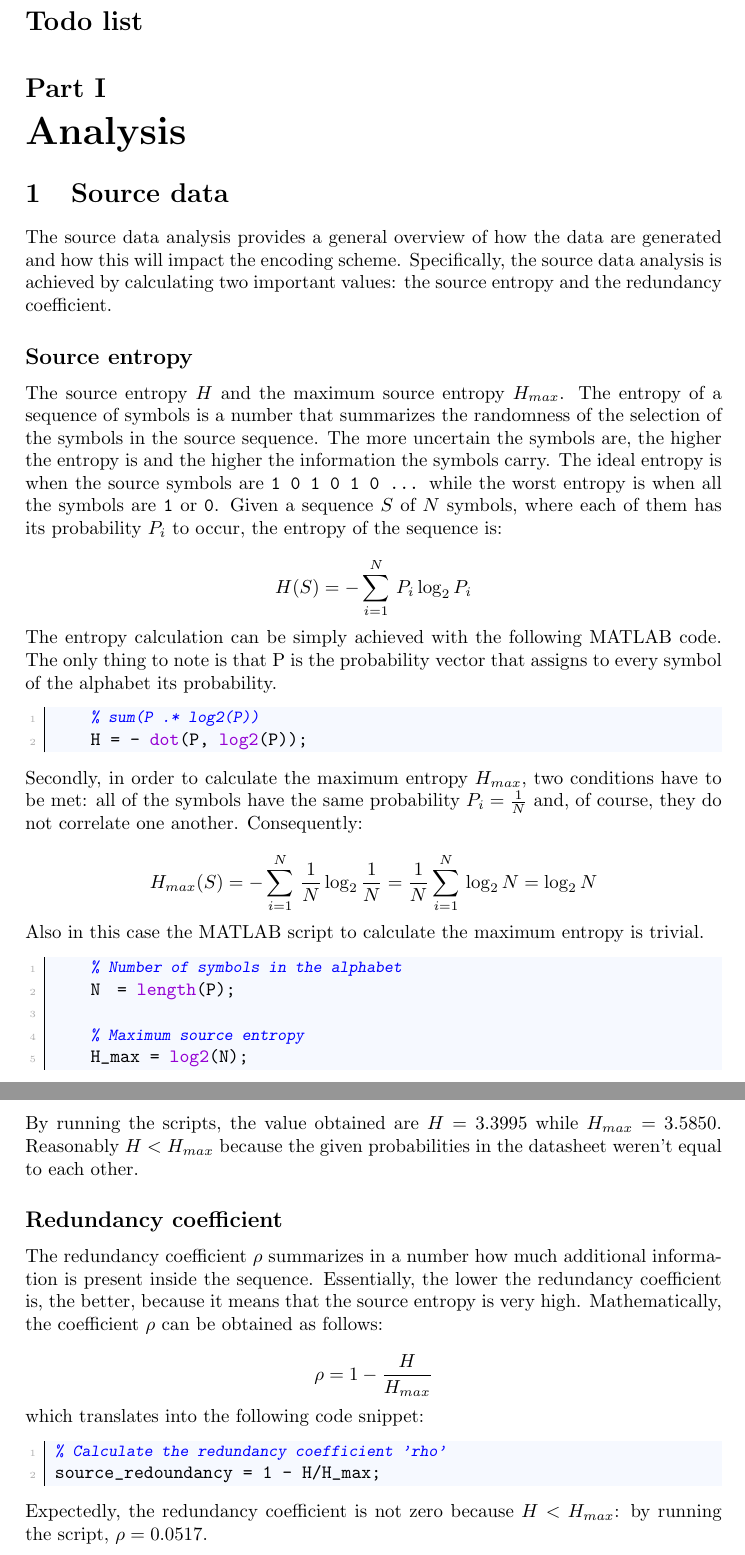
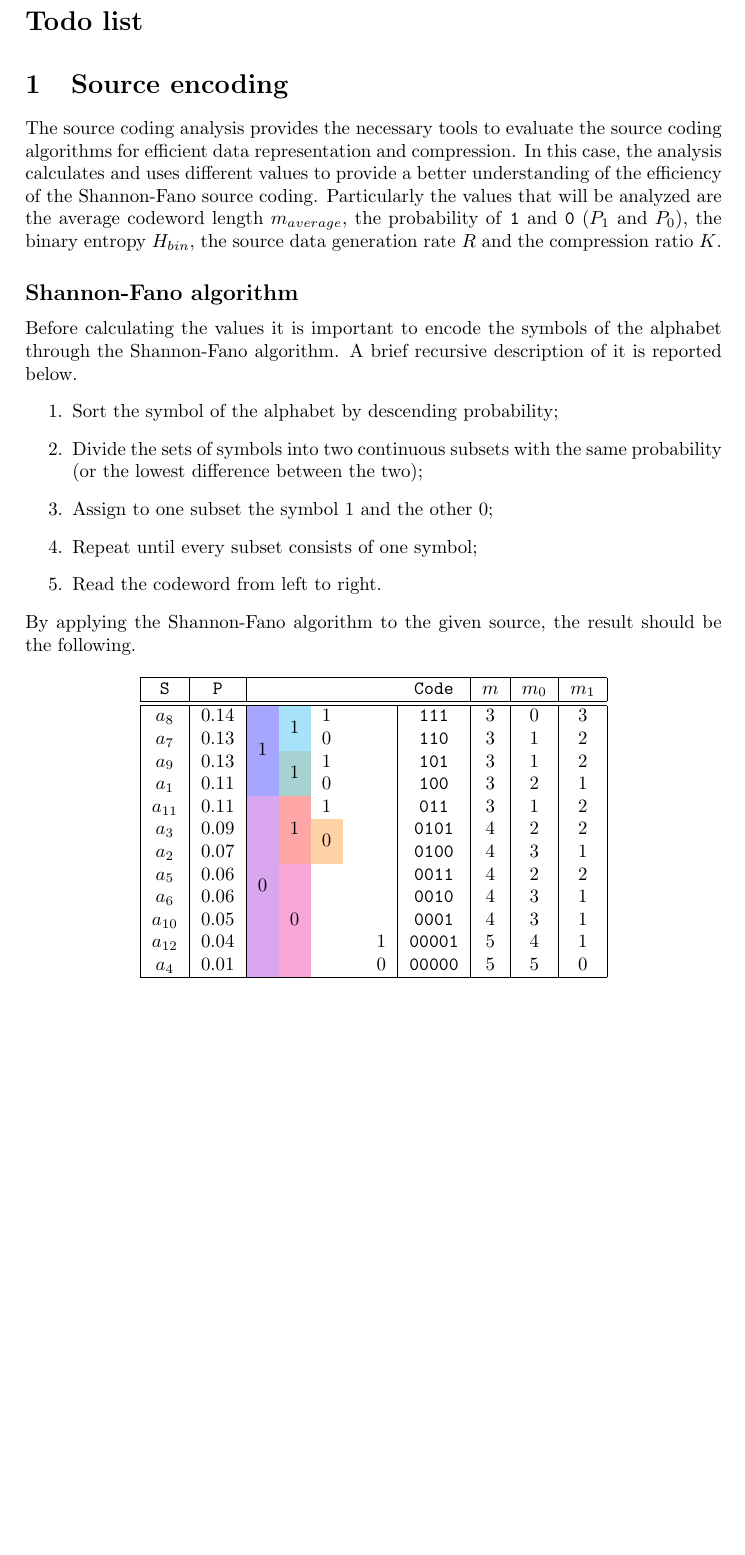
Before and after one commit to imAlessas/transmission-simulation, a LaTeX document (doc/main.tex, which reads doc/chapters/analysis/source-encoding.tex): two parts of pages 3 and 4 of 4 before the commit and part of page 3 of 3 after it, the two joined at a grey line, cut so that both start at the same text, the shorter picture padded with empty space. Compiled offline with pdfLaTeX.

Commit message:
started source encoding analysis

```diff
--- /dev/null
+++ b/doc/chapters/analysis/source-encoding.tex
@@ -0,0 +1,37 @@
+\section{Source encoding}
+The source coding analysis provides the necessary tools to evaluate the source coding algorithms for efficient data representation and compression. In this case, the analysis calculates and uses different values to provide a better understanding of the efficiency of the Shannon-Fano source coding. Particularly the values that will be analyzed are the average codeword length $m_{average}$, the probability of \texttt{1} and \texttt{0} ($P_1$ and $P_0$), the binary entropy $H_{bin}$, the source data generation rate $R$ and the compression ratio $K$.
+
+
+\subsection{Shannon-Fano algorithm}
+Before calculating the values it is important to encode the symbols of the alphabet through the Shannon-Fano algorithm. A brief recursive description of it is reported below.
+\begin{enumerate}
+    \item Sort the symbol of the alphabet by descending probability;
+    \item Divide the sets of symbols into two continuous subsets with the same probability (or the lowest difference between the two);
+    \item Assign to one subset the symbol 1 and the other 0;
+    \item Repeat until every subset consists of one symbol;
+    \item Read the codeword from left to right.
+\end{enumerate}
+
+\noindent By applying the Shannon-Fano algorithm to the given source, the result should be the following.
+
+\begin{table}[h]
+    \centering
+    \begin{tabular}{|c|c|c c c c c|c|c|c|c|}
+        \hline
+        \texttt{S} & \texttt{P} & \multicolumn{5}{c}{} & \texttt{Code} & $m$ & $m_0$ & $m_1$ \\ \hline\hline
+        $a_8$    & 0.14 & \cellcolor{blue!35} & \cellcolor{cyan!35} & 1 &  &  & \texttt{111} & 3 & 0 & 3\\
+        $a_7$    & 0.13 & \cellcolor{blue!35} & \multirow[vpos]{-2}{*}{\cellcolor{cyan!35}1} & 0 &  &  & \texttt{110} & 3 & 1 & 2\\
+        $a_9$    & 0.13 & \cellcolor{blue!35} & \cellcolor{teal!35} & 1 &  &  & \texttt{101} & 3 & 1 & 2\\
+        $a_1$    & 0.11 & \multirow[vpos]{-4}{*}{\cellcolor{blue!35}1} & \multirow[vpos]{-2}{*}{\cellcolor{teal!35}1} & 0 &  &  & \texttt{100} & 3 & 2 & 1\\
+        $a_{11}$ & 0.11 & \cellcolor{purple!35} & \cellcolor{red!35} & 1 &  &  & \texttt{011} & 3 & 1 & 2\\
+        $a_3$    & 0.09 & \cellcolor{purple!35} & \cellcolor{red!35} & \cellcolor{orange!35} &  &  & \texttt{0101} & 4 & 2 & 2\\
+        $a_2$    & 0.07 & \cellcolor{purple!35} & \multirow[vpos]{-3}{*}{\cellcolor{red!35}1} & \multirow[vpos]{-2}{*}{\cellcolor{orange!35}0} &  &  & \texttt{0100} & 4 & 3 & 1\\
+        $a_5$    & 0.06 & \cellcolor{purple!35} & \cellcolor{magenta!35} &  &  &  & \texttt{0011} & 4 & 2 & 2\\
+        $a_6$    & 0.06 & \cellcolor{purple!35} & \cellcolor{magenta!35} &  &  &  & \texttt{0010} & 4 & 3 & 1\\
+        $a_{10}$ & 0.05 & \cellcolor{purple!35} & \cellcolor{magenta!35} &  &  &  & \texttt{0001} & 4 & 3 & 1\\
+        $a_{12}$ & 0.04 & \cellcolor{purple!35} & \cellcolor{magenta!35} &  &  & 1 & \texttt{00001} & 5 & 4 & 1\\
+        $a_4$    & 0.01 & \multirow[vpos]{-8}{*}{\cellcolor{purple!35}0} & \multirow[vpos]{-5}{*}{\cellcolor{magenta!35}0} &  &  & 0 & \texttt{00000} & 5 & 5 & 0\\
+        \hline
+
+    \end{tabular}
+\end{table}
--- a/doc/main.tex
+++ b/doc/main.tex
@@ -22,9 +22,13 @@
 
 % \input{chapters/introduction}
 
+
 % \newpage
-\part{Analysis}
-\input{chapters/analysis/source-data.tex}
+% \part{Analysis}
+
+% \input{chapters/analysis/source-data.tex}
+
+\input{chapters/analysis/source-encoding.tex}
 
 % \newpage
 % \part{Simulation}
```
Also changed, not shown: doc/main.pdf.
